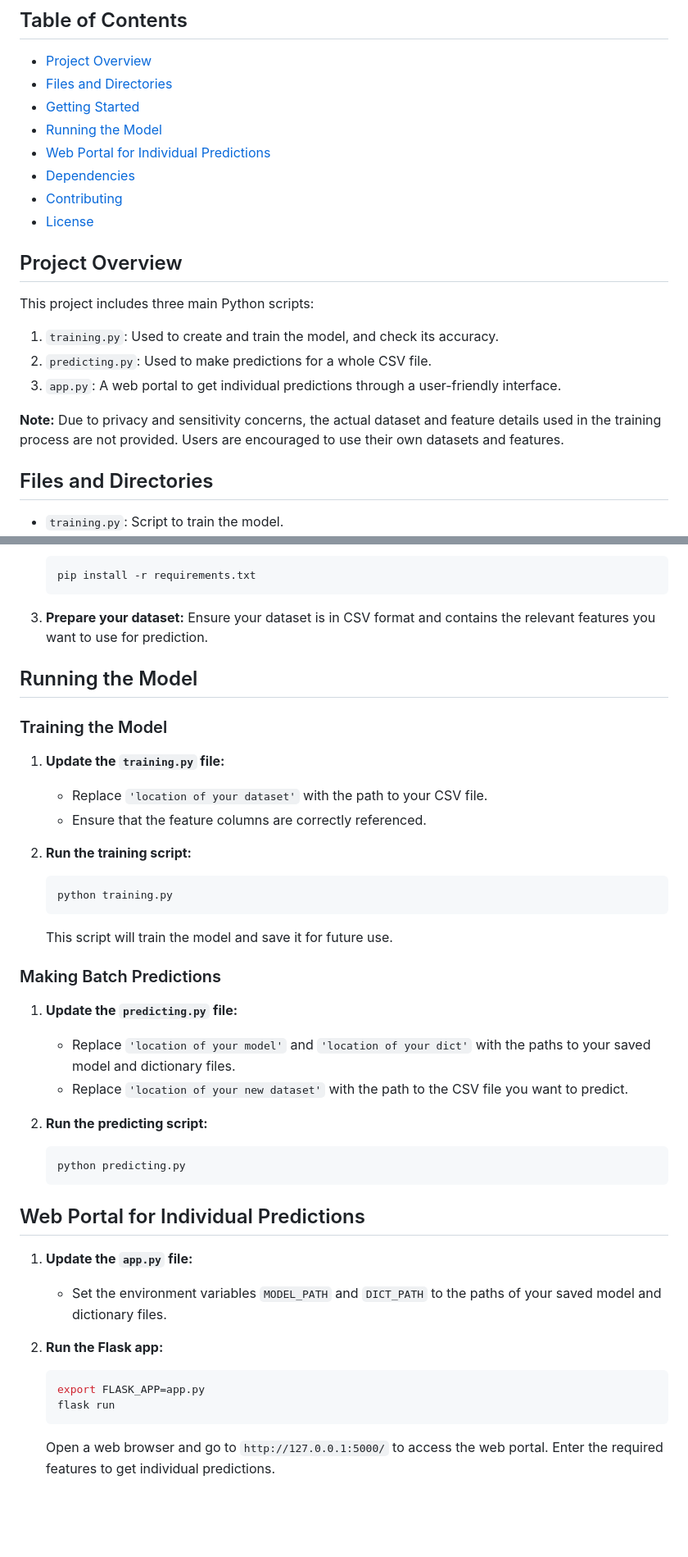
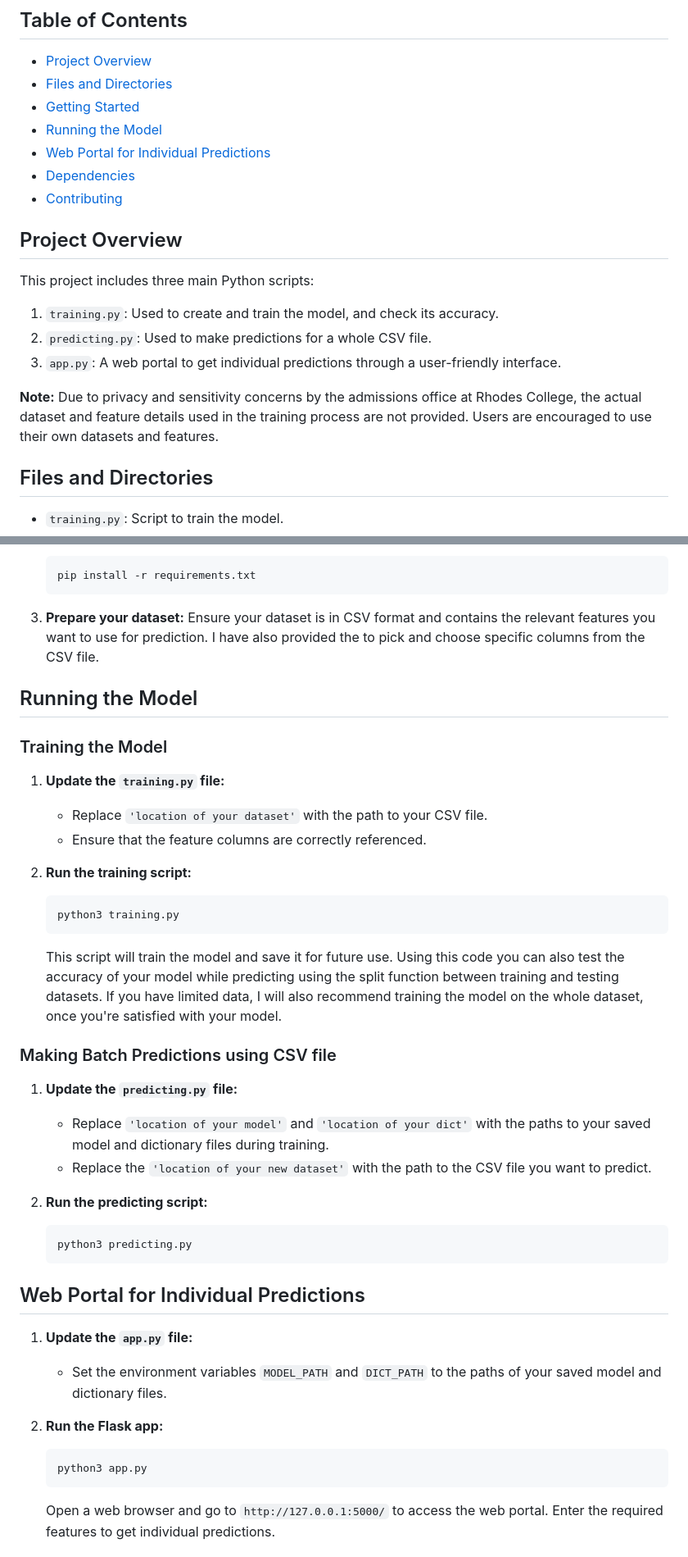
Before and after one commit to umer0335/College-student-enrollment-predictor-, a Markdown page: README.md, 2 parts joined by grey strips. Shown at 82% size. Rendered like a GitHub page; blank space fills up the shorter version.

````diff
--- a/README.md
+++ b/README.md
@@ -8,14 +9,13 @@ This machine learning model is designed to assist colleges in predicting the lik
 - [Web Portal for Individual Predictions](#web-portal-for-individual-predictions)
 - [Dependencies](#dependencies)
 - [Contributing](#contributing)
-- [License](#license)
 ## Project Overview
 This project includes three main Python scripts:
 1. `training.py`: Used to create and train the model, and check its accuracy.
 2. `predicting.py`: Used to make predictions for a whole CSV file.
 3. `app.py`: A web portal to get individual predictions through a user-friendly interface.
 
-**Note:** Due to privacy and sensitivity concerns, the actual dataset and feature details used in the training process are not provided. Users are encouraged to use their own datasets and features.
+**Note:** Due to privacy and sensitivity concerns by the admissions office at Rhodes College, the actual dataset and feature details used in the training process are not provided. Users are encouraged to use their own datasets and features.
 
 ## Files and Directories
 - `training.py`: Script to train the model.
@@ -38,7 +38,7 @@ To get started with the project, follow these steps:
     ```
 
 3. **Prepare your dataset:**
-    Ensure your dataset is in CSV format and contains the relevant features you want to use for prediction.
+    Ensure your dataset is in CSV format and contains the relevant features you want to use for prediction. I have also provided the to pick     and choose specific columns from the CSV file.
 
 ## Running the Model
 
@@ -48,19 +48,19 @@ To get started with the project, follow these steps:
    - Ensure that the feature columns are correctly referenced.
 
 2. **Run the training script:**
-    ```bash
-    python training.py
     ```
-   This script will train the model and save it for future use.
+    python3 training.py
+    ```
+   This script will train the model and save it for future use. Using this code you can also test the accuracy of your model while predicting using the split function between training and testing datasets. If you have limited data, I will also recommend training the model on the whole dataset, once you're satisfied with your model.
 
-### Making Batch Predictions
+### Making Batch Predictions using CSV file
 1. **Update the `predicting.py` file:**
-   - Replace `'location of your model'` and `'location of your dict'` with the paths to your saved model and dictionary files.
-   - Replace `'location of your new dataset'` with the path to the CSV file you want to predict.
+   - Replace `'location of your model'` and `'location of your dict'` with the paths to your saved model and dictionary files during training.
+   - Replace the `'location of your new dataset'` with the path to the CSV file you want to predict.
 
 2. **Run the predicting script:**
-    ```bash
-    python predicting.py
+    ```
+    python3 predicting.py
     ```
 
 ## Web Portal for Individual Predictions
@@ -68,9 +68,8 @@ To get started with the project, follow these steps:
    - Set the environment variables `MODEL_PATH` and `DICT_PATH` to the paths of your saved model and dictionary files.
 
 2. **Run the Flask app:**
-    ```bash
-    export FLASK_APP=app.py
-    flask run
+    ```
+    python3 app.py
     ```
    Open a web browser and go to `http://127.0.0.1:5000/` to access the web portal. Enter the required features to get individual predictions.
 
````
Also changed, not shown: other parts of README.md (+4 -0 lines).
